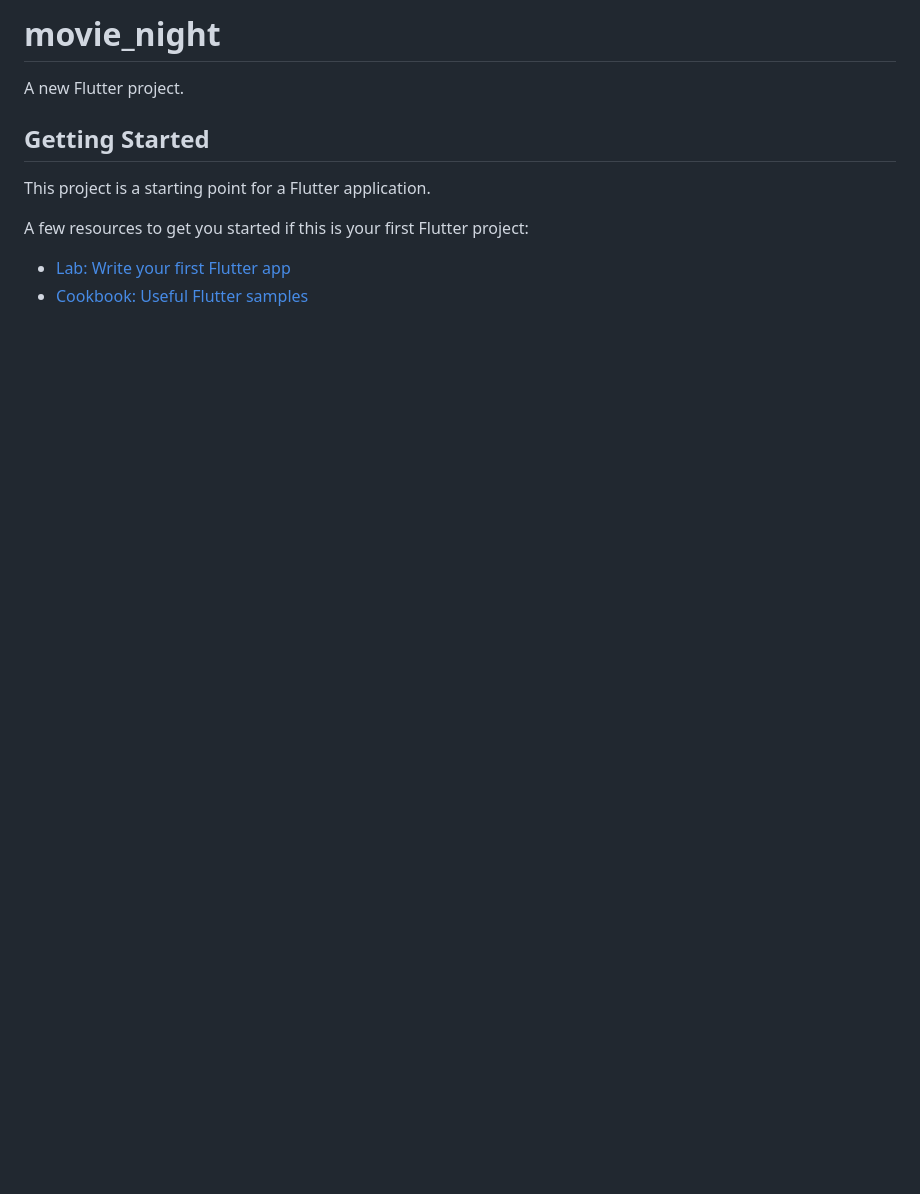
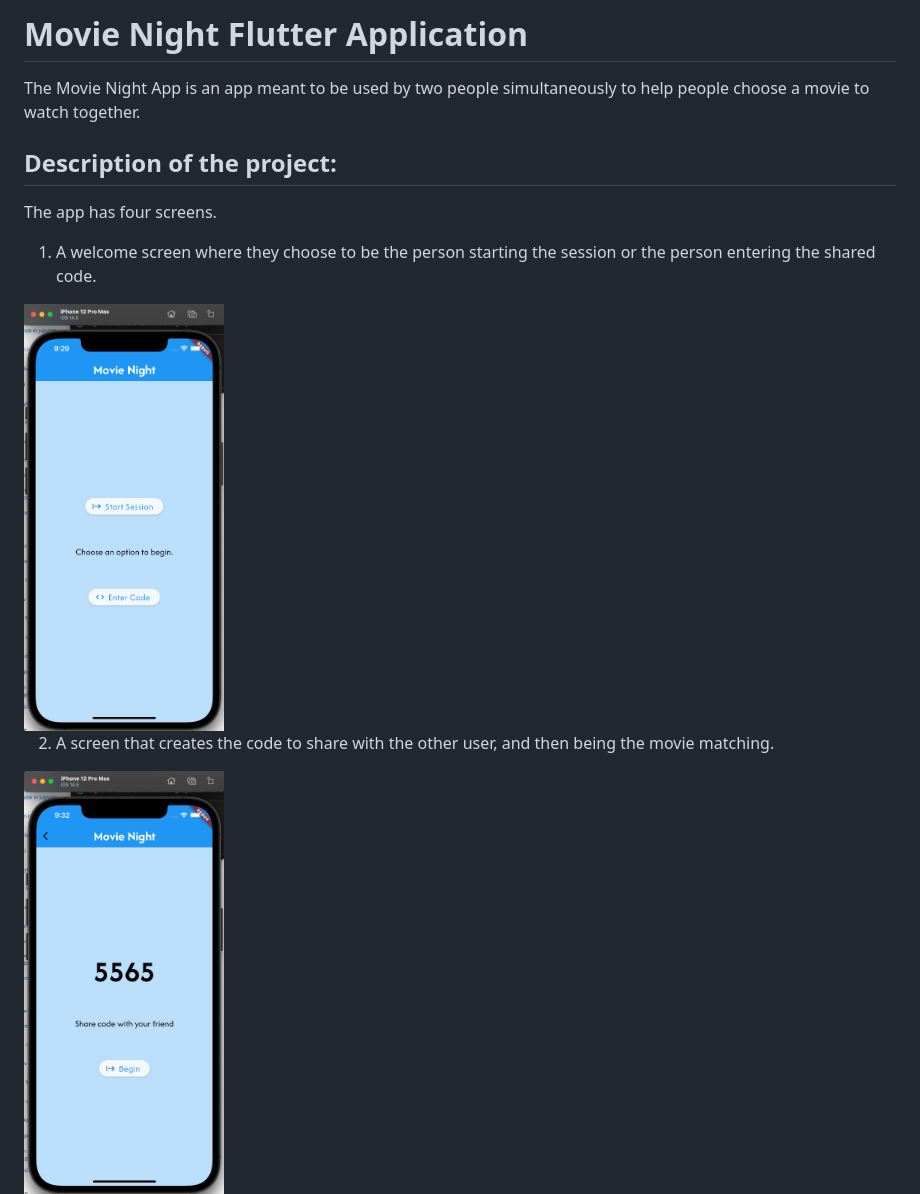
Before and after one commit to espi0054/movie_night, a Markdown page: README.md, the part around the change printed below. GitHub-like rendering; pictures changed too: assets/images/code_sharing.png (added), assets/images/welcome_screen.png (added); blank space fills up the shorter version.

Commit message:
clean & update readme files

```diff
--- a/README.md
+++ b/README.md
@@ -1,13 +1,14 @@
-# movie_night
+# Movie Night Flutter Application
 
-A new Flutter project.
+The Movie Night App is an app meant to be used by two people simultaneously to help people choose a movie to watch together.
 
-## Getting Started
+## Description of the project:
 
-This project is a starting point for a Flutter application.
+The app has four screens.
 
-A few resources to get you started if this is your first Flutter project:
+1. A welcome screen where they choose to be the person starting the session or the person entering the shared code.
+<img title="welcome screen" src="/assets/images/welcome_screen.png" width="200">
 
-- [Lab: Write your first Flutter app](https://docs.flutter.dev/get-started/codelab)
-- [Cookbook: Useful Flutter samples](https://docs.flutter.dev/cookbook)
+2. A screen that creates the code to share with the other user, and then being the movie matching.
+<img title="code sharing" src ="/assets/images/code_sharing.png" width="200">
 
```
Also changed, not shown: other parts of README.md (+23 -3 lines), assets/images/friends_code.png (added), assets/images/pic1.png (added), 1 other file.
